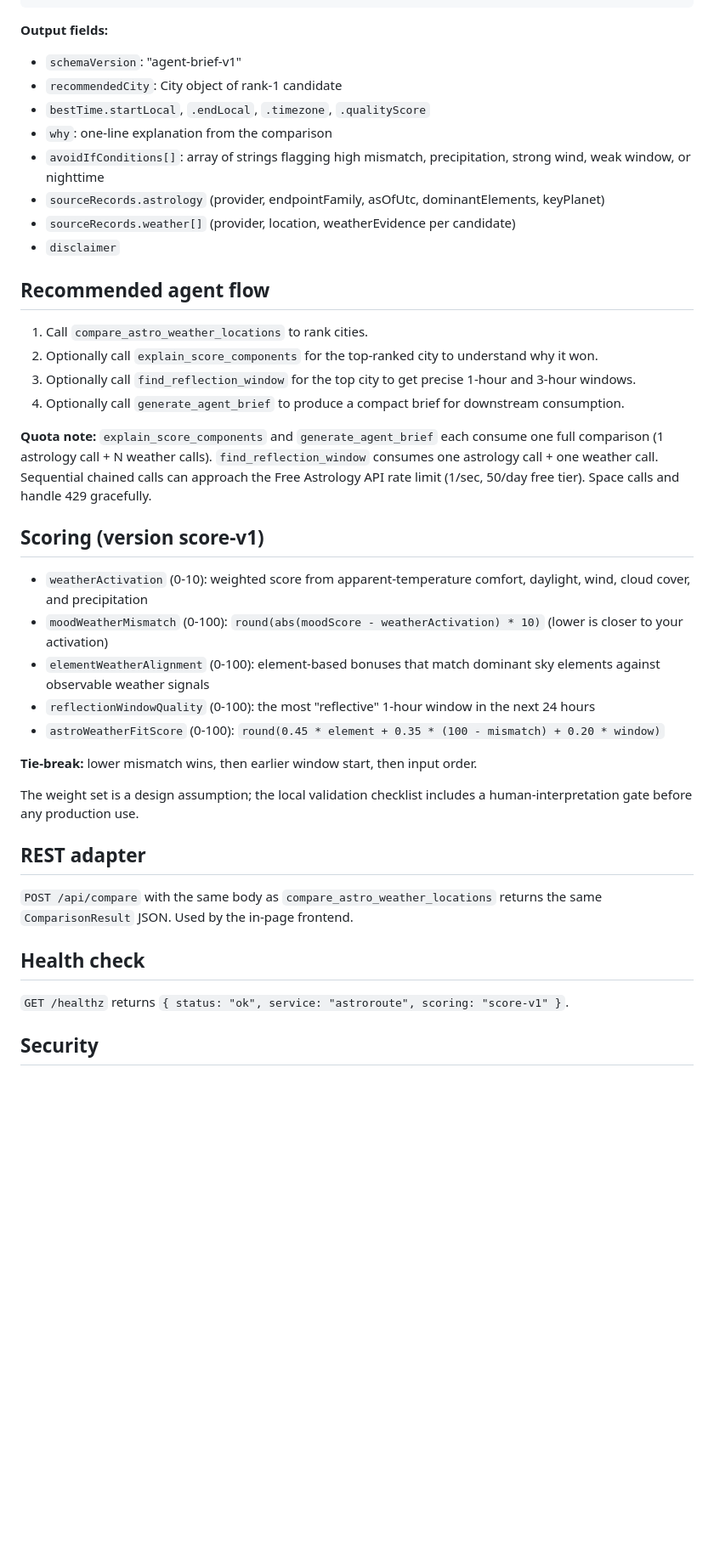
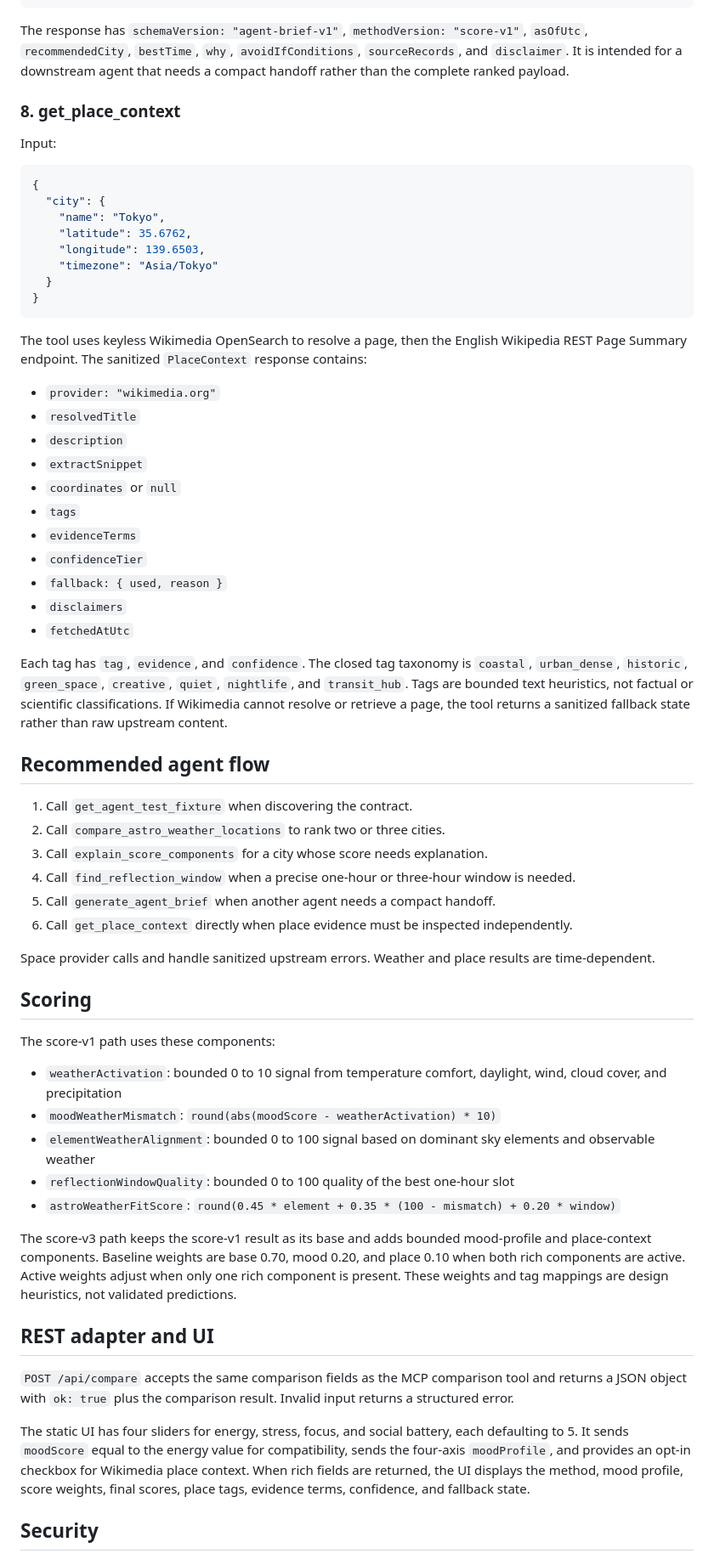
Before and after one commit to dreamFuture1405/astroroute-mcp, a Markdown page: public/agents-guide.md, the part around one of its changes. Shown at 85% size. Rendered like a GitHub page; blank space fills up the shorter version.

Commit message:
docs: document AstroRoute v0.3 MCP surface

````diff
--- a/public/agents-guide.md
+++ b/public/agents-guide.md
@@ -97,44 +246,67 @@ Transport: Streamable HTTP (stateless, no session required)
 }
 ```
 
-**Output fields:**
-- `schemaVersion`: "agent-brief-v1"
-- `recommendedCity`: City object of rank-1 candidate
-- `bestTime.startLocal`, `.endLocal`, `.timezone`, `.qualityScore`
-- `why`: one-line explanation from the comparison
-- `avoidIfConditions[]`: array of strings flagging high mismatch, precipitation, strong wind, weak window, or nighttime
-- `sourceRecords.astrology` (provider, endpointFamily, asOfUtc, dominantElements, keyPlanet)
-- `sourceRecords.weather[]` (provider, location, weatherEvidence per candidate)
-- `disclaimer`
+The response has `schemaVersion: "agent-brief-v1"`, `methodVersion: "score-v1"`, `asOfUtc`, `recommendedCity`, `bestTime`, `why`, `avoidIfConditions`, `sourceRecords`, and `disclaimer`. It is intended for a downstream agent that needs a compact handoff rather than the complete ranked payload.
+
+### 8. get_place_context
+
+Input:
+
+```json
+{
+  "city": {
+    "name": "Tokyo",
+    "latitude": 35.6762,
+    "longitude": 139.6503,
+    "timezone": "Asia/Tokyo"
+  }
+}
+```
+
+The tool uses keyless Wikimedia OpenSearch to resolve a page, then the English Wikipedia REST Page Summary endpoint. The sanitized `PlaceContext` response contains:
+
+- `provider: "wikimedia.org"`
+- `resolvedTitle`
+- `description`
+- `extractSnippet`
+- `coordinates` or `null`
+- `tags`
+- `evidenceTerms`
+- `confidenceTier`
+- `fallback: { used, reason }`
+- `disclaimers`
+- `fetchedAtUtc`
+
+Each tag has `tag`, `evidence`, and `confidence`. The closed tag taxonomy is `coastal`, `urban_dense`, `historic`, `green_space`, `creative`, `quiet`, `nightlife`, and `transit_hub`. Tags are bounded text heuristics, not factual or scientific classifications. If Wikimedia cannot resolve or retrieve a page, the tool returns a sanitized fallback state rather than raw upstream content.
 
 ## Recommended agent flow
 
-1. Call `compare_astro_weather_locations` to rank cities.
-2. Optionally call `explain_score_components` for the top-ranked city to understand why it won.
-3. Optionally call `find_reflection_window` for the top city to get precise 1-hour and 3-hour windows.
-4. Optionally call `generate_agent_brief` to produce a compact brief for downstream consumption.
+1. Call `get_agent_test_fixture` when discovering the contract.
+2. Call `compare_astro_weather_locations` to rank two or three cities.
+3. Call `explain_score_components` for a city whose score needs explanation.
+4. Call `find_reflection_window` when a precise one-hour or three-hour window is needed.
+5. Call `generate_agent_brief` when another agent needs a compact handoff.
+6. Call `get_place_context` directly when place evidence must be inspected independently.
 
-**Quota note:** `explain_score_components` and `generate_agent_brief` each consume one full comparison (1 astrology call + N weather calls). `find_reflection_window` consumes one astrology call + one weather call. Sequential chained calls can approach the Free Astrology API rate limit (1/sec, 50/day free tier). Space calls and handle 429 gracefully.
+Space provider calls and handle sanitized upstream errors. Weather and place results are time-dependent.
 
-## Scoring (version score-v1)
+## Scoring
 
-- `weatherActivation` (0-10): weighted score from apparent-temperature comfort, daylight, wind, cloud cover, and precipitation
-- `moodWeatherMismatch` (0-100): `round(abs(moodScore - weatherActivation) * 10)` (lower is closer to your activation)
-- `elementWeatherAlignment` (0-100): element-based bonuses that match dominant sky elements against observable weather signals
-- `reflectionWindowQuality` (0-100): the most "reflective" 1-hour window in the next 24 hours
-- `astroWeatherFitScore` (0-100): `round(0.45 * element + 0.35 * (100 - mismatch) + 0.20 * window)`
+The score-v1 path uses these components:
 
-**Tie-break:** lower mismatch wins, then earlier window start, then input order.
+- `weatherActivation`: bounded 0 to 10 signal from temperature comfort, daylight, wind, cloud cover, and precipitation
+- `moodWeatherMismatch`: `round(abs(moodScore - weatherActivation) * 10)`
+- `elementWeatherAlignment`: bounded 0 to 100 signal based on dominant sky elements and observable weather
+- `reflectionWindowQuality`: bounded 0 to 100 quality of the best one-hour slot
+- `astroWeatherFitScore`: `round(0.45 * element + 0.35 * (100 - mismatch) + 0.20 * window)`
 
-The weight set is a design assumption; the local validation checklist includes a human-interpretation gate before any production use.
+The score-v3 path keeps the score-v1 result as its base and adds bounded mood-profile and place-context components. Baseline weights are base 0.70, mood 0.20, and place 0.10 when both rich components are active. Active weights adjust when only one rich component is present. These weights and tag mappings are design heuristics, not validated predictions.
 
-## REST adapter
+## REST adapter and UI
 
-`POST /api/compare` with the same body as `compare_astro_weather_locations` returns the same `ComparisonResult` JSON. Used by the in-page frontend.
+`POST /api/compare` accepts the same comparison fields as the MCP comparison tool and returns a JSON object with `ok: true` plus the comparison result. Invalid input returns a structured error.
 
-## Health check
-
-`GET /healthz` returns `{ status: "ok", service: "astroroute", scoring: "score-v1" }`.
+The static UI has four sliders for energy, stress, focus, and social battery, each defaulting to 5. It sends `moodScore` equal to the energy value for compatibility, sends the four-axis `moodProfile`, and provides an opt-in checkbox for Wikimedia place context. When rich fields are returned, the UI displays the method, mood profile, score weights, final scores, place tags, evidence terms, confidence, and fallback state.
 
 ## Security
 
````
Also changed, not shown: other parts of public/agents-guide.md (+216 -59 lines).
